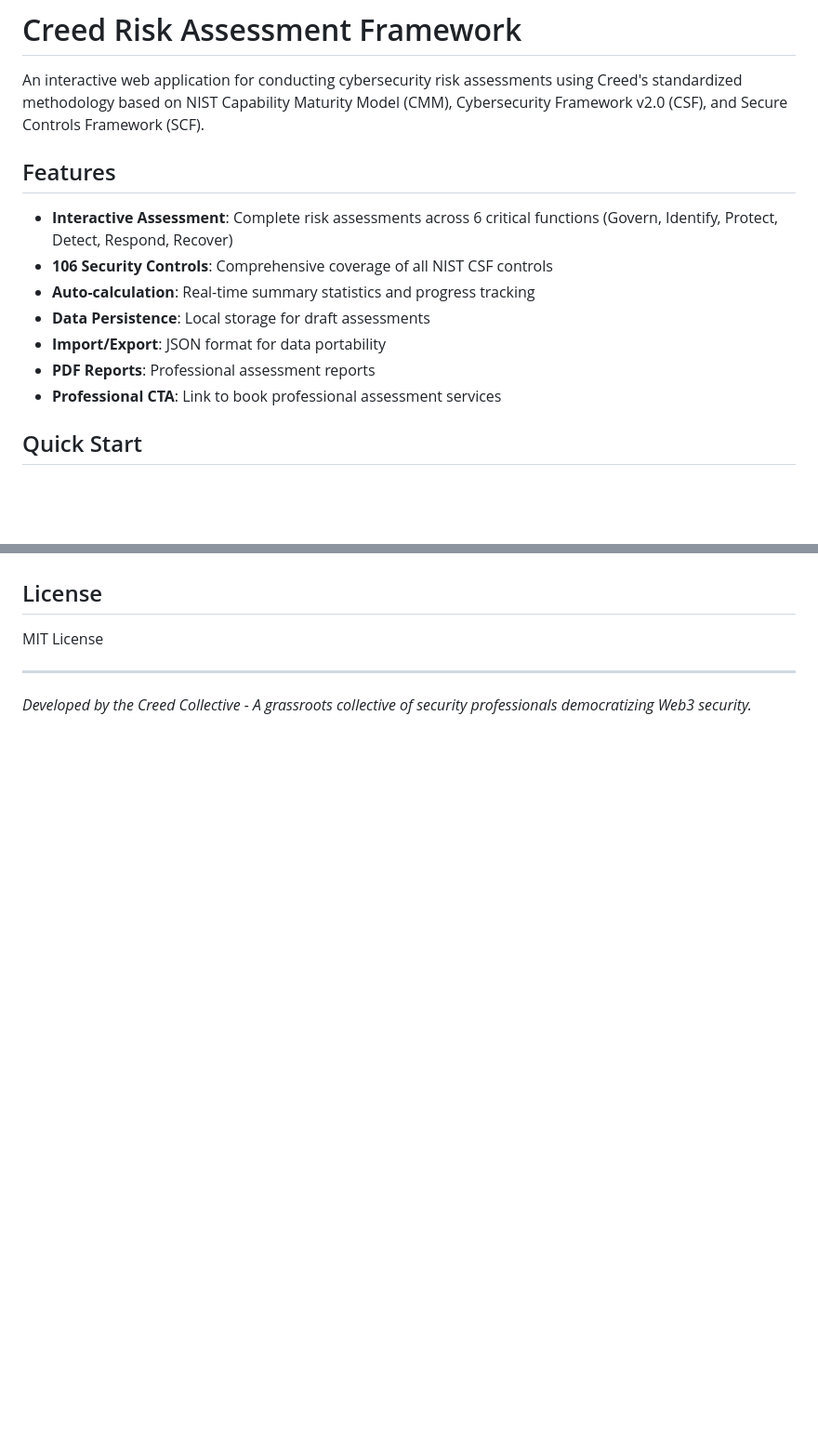
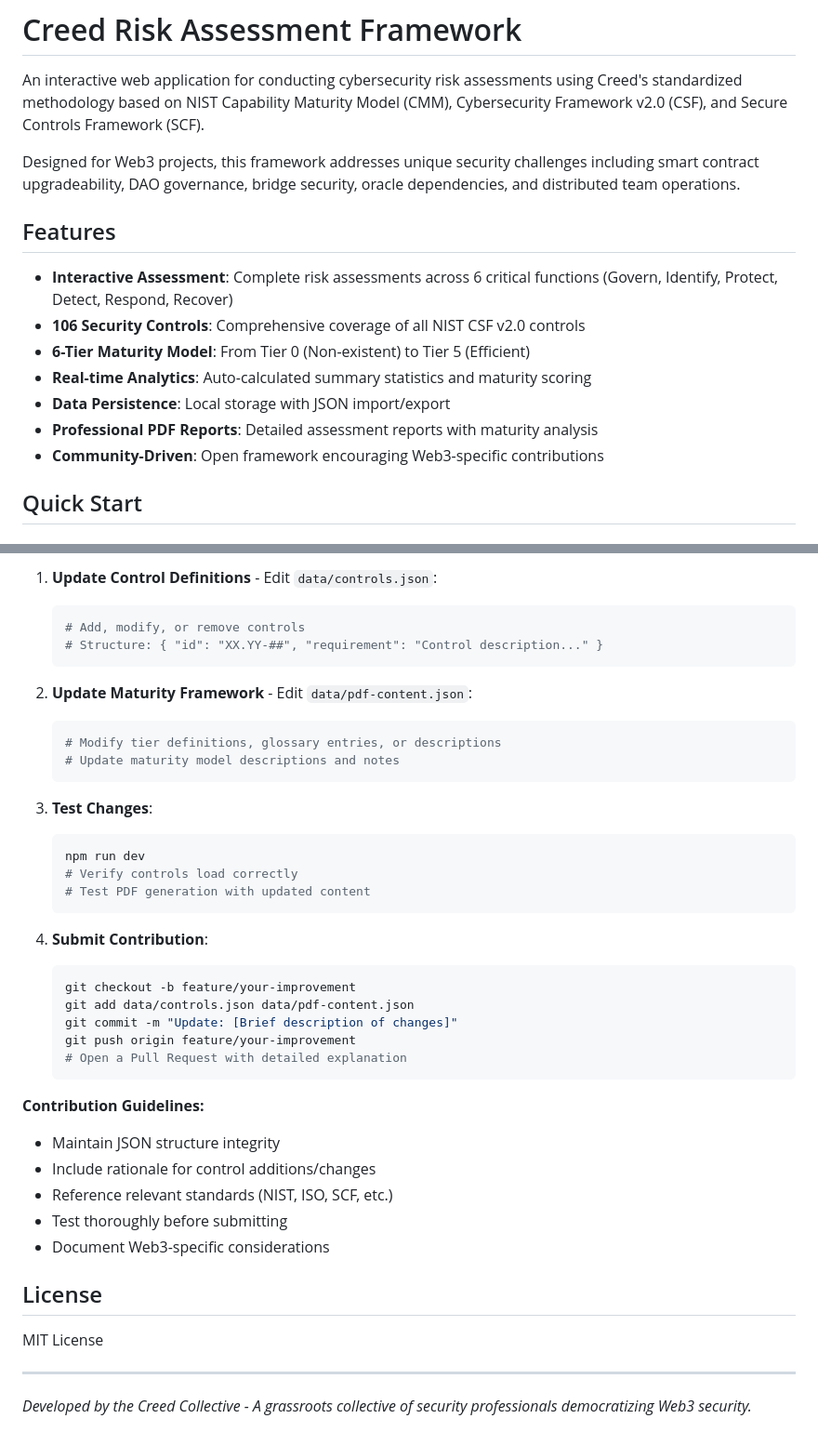
Before and after one commit to creedxyz/web3-risk-assessment, a Markdown page: README.md, 2 parts joined by grey strips. Shown at 93% size. Drawn GitHub-style; blank space fills up the shorter version.

````diff
--- a/README.md
+++ b/README.md
@@ -2,15 +2,17 @@
 
 An interactive web application for conducting cybersecurity risk assessments using Creed's standardized methodology based on NIST Capability Maturity Model (CMM), Cybersecurity Framework v2.0 (CSF), and Secure Controls Framework (SCF).
 
+Designed for Web3 projects, this framework addresses unique security challenges including smart contract upgradeability, DAO governance, bridge security, oracle dependencies, and distributed team operations.
+
 ## Features
 
 - **Interactive Assessment**: Complete risk assessments across 6 critical functions (Govern, Identify, Protect, Detect, Respond, Recover)
-- **106 Security Controls**: Comprehensive coverage of all NIST CSF controls
-- **Auto-calculation**: Real-time summary statistics and progress tracking
-- **Data Persistence**: Local storage for draft assessments
-- **Import/Export**: JSON format for data portability
-- **PDF Reports**: Professional assessment reports
-- **Professional CTA**: Link to book professional assessment services
+- **106 Security Controls**: Comprehensive coverage of all NIST CSF v2.0 controls
+- **6-Tier Maturity Model**: From Tier 0 (Non-existent) to Tier 5 (Efficient)
+- **Real-time Analytics**: Auto-calculated summary statistics and maturity scoring
+- **Data Persistence**: Local storage with JSON import/export
+- **Professional PDF Reports**: Detailed assessment reports with maturity analysis
+- **Community-Driven**: Open framework encouraging Web3-specific contributions
 
 ## Quick Start
 
@@ -127,3 +186,37 @@ This is an open-source framework designed to standardize web3 cybersecurity risk
+1. **Update Control Definitions** - Edit `data/controls.json`:
+   ```bash
+   # Add, modify, or remove controls
+   # Structure: { "id": "XX.YY-##", "requirement": "Control description..." }
+   ```
+
+2. **Update Maturity Framework** - Edit `data/pdf-content.json`:
+   ```bash
+   # Modify tier definitions, glossary entries, or descriptions
+   # Update maturity model descriptions and notes
+   ```
+
+3. **Test Changes**:
+   ```bash
+   npm run dev
+   # Verify controls load correctly
+   # Test PDF generation with updated content
+   ```
+
+4. **Submit Contribution**:
+   ```bash
+   git checkout -b feature/your-improvement
+   git add data/controls.json data/pdf-content.json
+   git commit -m "Update: [Brief description of changes]"
+   git push origin feature/your-improvement
+   # Open a Pull Request with detailed explanation
+   ```
+
+**Contribution Guidelines:**
+- Maintain JSON structure integrity
+- Include rationale for control additions/changes
+- Reference relevant standards (NIST, ISO, SCF, etc.)
+- Test thoroughly before submitting
+- Document Web3-specific considerations
 
 ## License
 
````
Also changed, not shown: other parts of README.md (+64 -7 lines).
